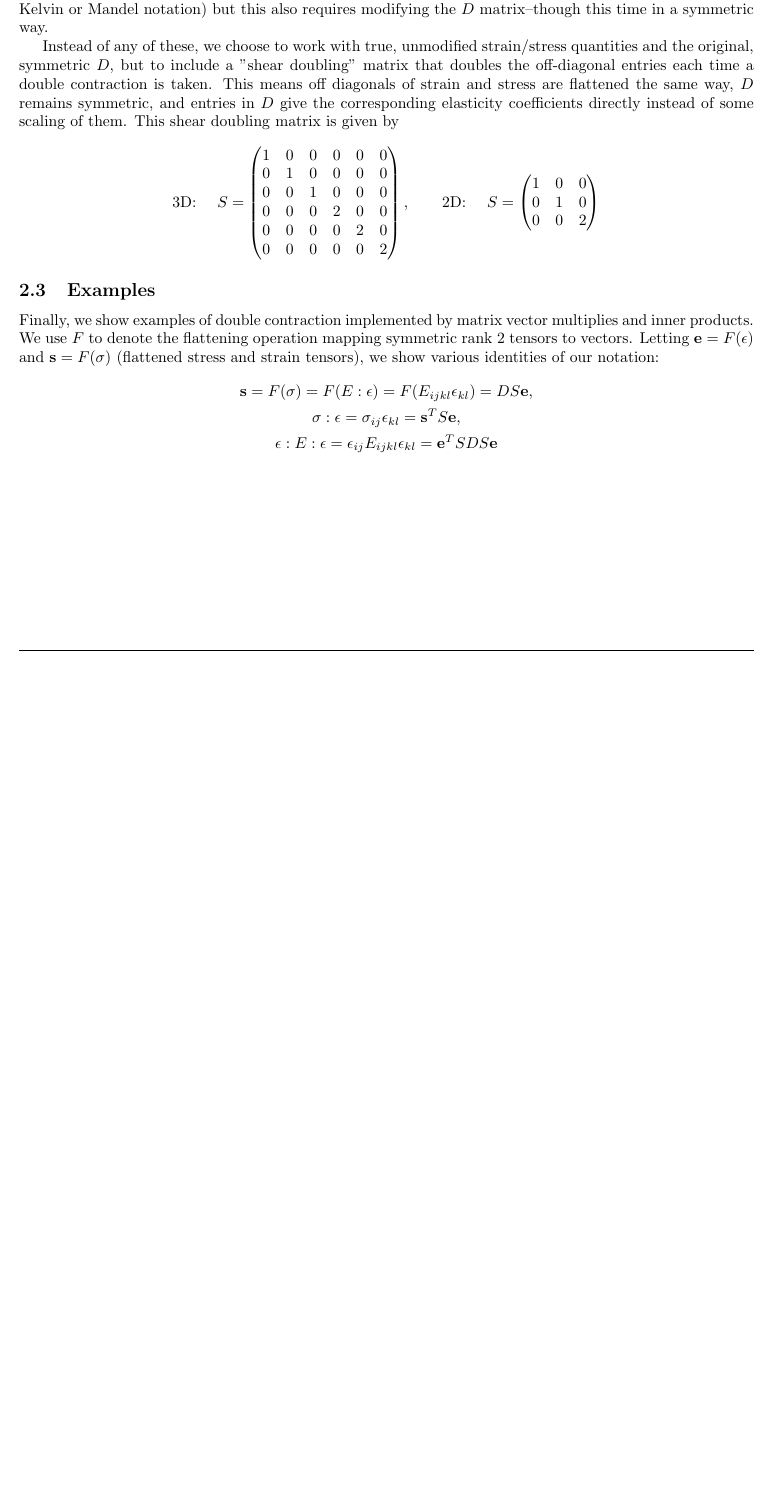
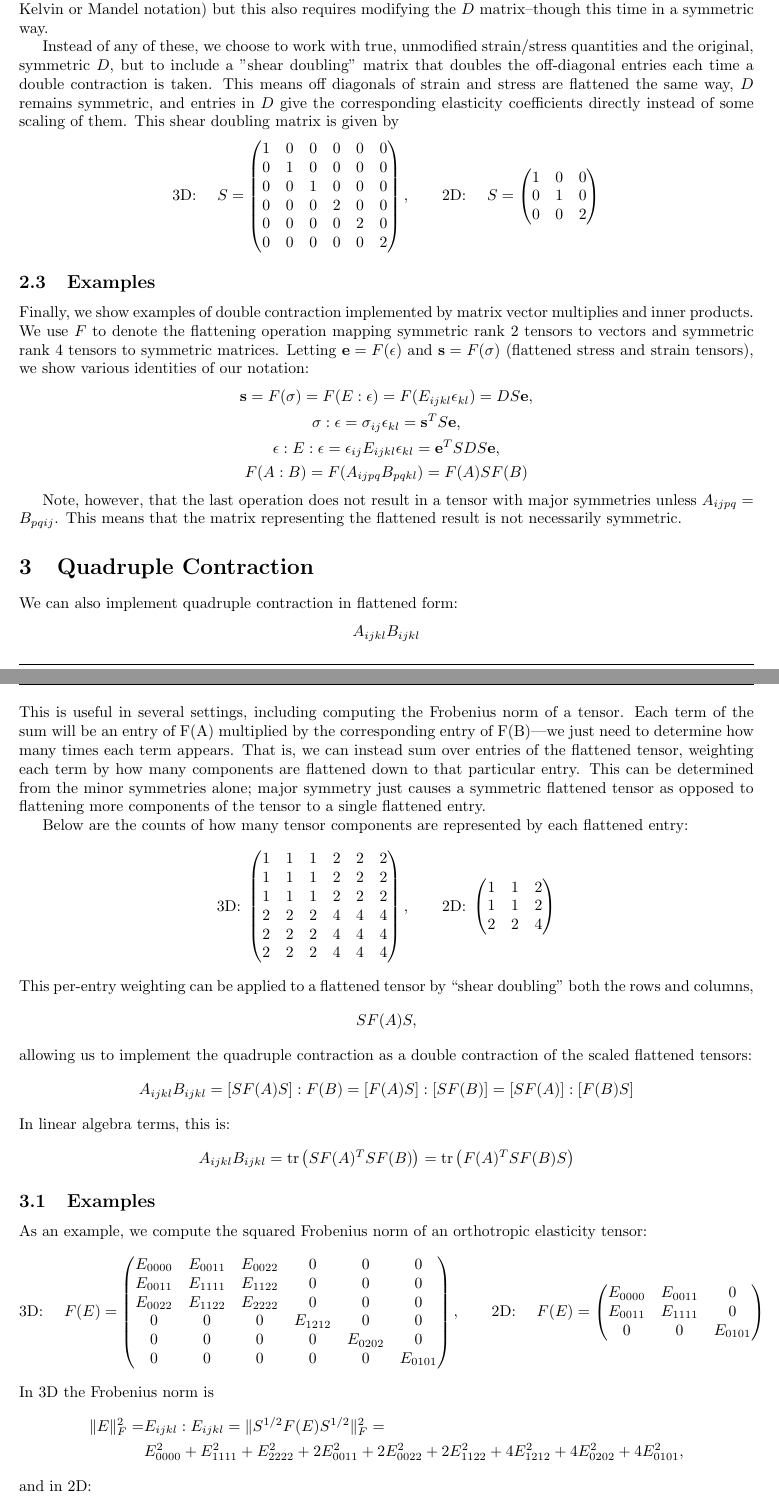
Before and after one commit to MeshFEM/MeshFEM, a LaTeX document (doc/meshless_fem/TensorFlattening.tex): part of page 4 of 4 before the commit and two parts of pages 4 and 5 of 5 after it, the two joined at a grey line, cut so that both start at the same text, the shorter picture padded with empty space. Compiled offline with pdfLaTeX.

Commit message:
Updated tensor flattening document.

```diff
--- a/doc/meshless_fem/TensorFlattening.tex
+++ b/doc/meshless_fem/TensorFlattening.tex
@@ -19,6 +19,7 @@
 \usepackage[title]{appendix}
 
 \DeclareMathOperator{\sgn}{sgn}
+\DeclareMathOperator{\tr}{tr}
 
 \pagestyle{fancy}
 \headheight 24pt
@@ -475,12 +476,97 @@ $$
 \subsection{Examples}
 Finally, we show examples of double contraction implemented by matrix vector
 multiplies and inner products. We use $F$ to denote the flattening operation
-mapping symmetric rank 2 tensors to vectors. Letting ${\bf e} = F(\e)$ and
-${\bf s} = F(\sigma)$ (flattened stress and strain tensors), we show various
-identities of our notation:
+mapping symmetric rank 2 tensors to vectors and symmetric rank 4 tensors to
+symmetric matrices. Letting ${\bf e} = F(\e)$ and ${\bf s} = F(\sigma)$
+(flattened stress and strain tensors), we show various identities of our
+notation:
 \begin{gather*}
 {\bf s} = F(\sigma) = F(E : \e) = F(E_{ijkl} \e_{kl}) = D S {\bf e}, \\
 \sigma : \e = \sigma_{ij} \e_{kl} = {\bf s}^T S {\bf e}, \\
-\e : E : \e = \e_{ij} E_{ijkl} \e_{kl} = {\bf e}^T S D S {\bf e}
+\e : E : \e = \e_{ij} E_{ijkl} \e_{kl} = {\bf e}^T S D S {\bf e}, \\
+F(A : B) = F(A_{ijpq} B_{pqkl}) = F(A) S F(B)
 \end{gather*}
+
+Note, however, that the last operation does not result in a tensor with major
+symmetries unless $A_{ijpq} = B_{pqij}$. This means that the matrix representing
+the flattened result is not necessarily symmetric.
+
+\section{Quadruple Contraction}
+We can also implement quadruple contraction in flattened form:
+$$
+A_{ijkl} B_{ijkl}
+$$
+This is useful in several settings, including computing the Frobenius norm of a
+tensor. Each term of the sum will be an entry of F(A) multiplied by the
+corresponding entry of F(B)---we just need to determine how many times each term
+appears. That is, we can instead sum over entries of the flattened tensor,
+weighting each term by how many components are flattened down to that
+particular entry.
+This can be determined from the minor symmetries alone; major symmetry just
+causes a symmetric flattened tensor as opposed to flattening more components of
+the tensor to a single flattened entry.
+
+Below are the counts of how many tensor components are represented by each
+flattened entry:
+$$
+\text{3D: }\begin{pmatrix}
+        1 & 1 & 1 & 2 & 2 & 2 \\
+        1 & 1 & 1 & 2 & 2 & 2 \\
+        1 & 1 & 1 & 2 & 2 & 2 \\
+        2 & 2 & 2 & 4 & 4 & 4 \\
+        2 & 2 & 2 & 4 & 4 & 4 \\
+        2 & 2 & 2 & 4 & 4 & 4 \\
+    \end{pmatrix}, \quad \quad
+\text{2D: }\begin{pmatrix}
+        1 & 1 & 2 \\
+        1 & 1 & 2 \\
+        2 & 2 & 4 \\
+    \end{pmatrix}
+$$
+This per-entry weighting can be applied to a flattened tensor by ``shear
+doubling'' both the rows and columns,
+$$
+S F(A) S,
+$$
+allowing us to implement the quadruple contraction as a double contraction of
+the scaled flattened tensors:
+$$
+A_{ijkl} B_{ijkl} = [S F(A) S] : F(B) = [F(A)S] : [S F(B)] = [SF(A)] : [F(B)S]
+$$
+In linear algebra terms, this is:
+$$
+A_{ijkl} B_{ijkl} = \tr\left(S F(A)^T S F(B)\right) = \tr\left(F(A)^T S F(B) S\right)
+$$
+\subsection{Examples}
+As an example, we compute the squared Frobenius norm of an orthotropic elasticity
+tensor:
+$$
+\text{3D: } \quad F(E) = \begin{pmatrix}
+    E_{0000} & E_{0011} & E_{0022} & 0 & 0 & 0 \\
+    E_{0011} & E_{1111} & E_{1122} & 0 & 0 & 0 \\
+    E_{0022} & E_{1122} & E_{2222} & 0 & 0 & 0 \\
+           0 &        0 &        0 & E_{1212} & 0 & 0 \\
+           0 &        0 &        0 & 0 & E_{0202} & 0 \\
+           0 &        0 &        0 & 0 & 0 & E_{0101} \\
+\end{pmatrix}, \quad \quad
+\text{2D: } \quad F(E) = \begin{pmatrix}
+    E_{0000} & E_{0011} & 0 \\
+    E_{0011} & E_{1111} & 0 \\
+           0 &        0 & E_{0101} \\
+\end{pmatrix}
+$$
+In 3D the Frobenius norm is
+\begin{align*}
+\norm{E}^2_F = &E_{ijkl} : E_{ijkl} = \norm{S^{1/2} F(E) S^{1/2}}^2_F = \\
+&E_{0000}^2 + E_{1111}^2 + E_{2222}^2 + 2 E_{0011}^2 + 2 E_{0022}^2 + 2 E_{1122}^2
++ 4 E_{1212}^2 + 4 E_{0202}^2 + 4 E_{0101}^2,
+\end{align*}
+and in 2D:
+\begin{align*}
+\norm{E}^2_F = E_{ijkl} : E_{ijkl} = \norm{S^{1/2} F(E) S^{1/2}}^2_F = E_{0000}^2 + E_{1111}^2 + 2 E_{0011}^2 + 4 E_{0101}^2.
+\end{align*}
+Notice that the only difference between $\norm{E}_F^2$ and $\norm{F(E)}_F^2$
+for orthotropic tensors is the weight of 4 on the ``shear'' terms.
+
+
 \end{document}
```
Also changed, not shown: doc/meshless_fem/Makefile, 1 other file.
